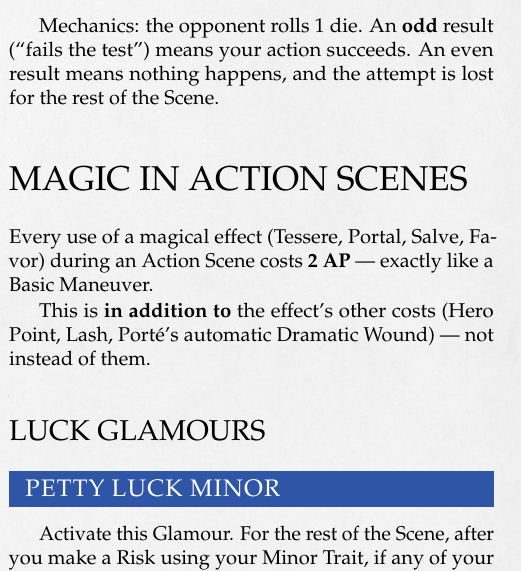
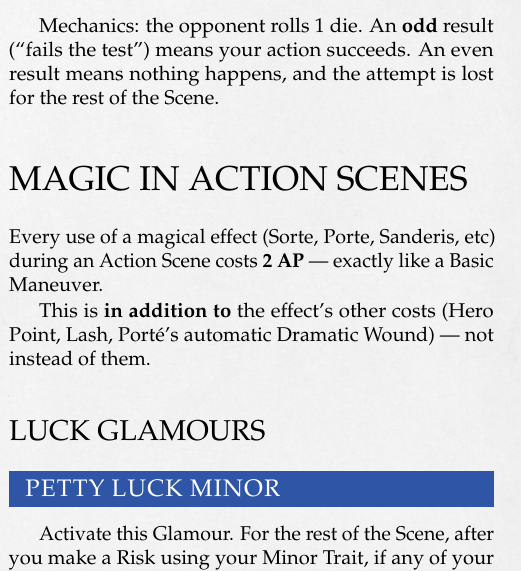
Before and after one commit to oversensitivebarbarian/7thSea-AgainstAllOdds, a LaTeX book (AgainstAllOdds-7thSeaRuleMod.tex): part of one column of page 3 of 4, cut so that both start at the same text. Compiled offline with pdfLaTeX.

Commit message:
Update to magic usage - minor naming changes

```diff
--- a/AgainstAllOdds-7thSeaRuleMod.tex
+++ b/AgainstAllOdds-7thSeaRuleMod.tex
@@ -162,7 +162,7 @@
 
 
 	\section{Magic in Action Scenes}
-	Every use of a magical effect (Tessere, Portal, Salve, Favor) during an Action Scene costs \textbf{2 AP} --- exactly like a Basic Maneuver.
+	Every use of a magical effect (Sorte, Porte, Sanderis, etc) during an Action Scene costs \textbf{2 AP} --- exactly like a Basic Maneuver.
 
 	This is \textbf{in addition to} the effect's other costs (Hero Point, Lash, Port\'e's automatic Dramatic Wound) --- not instead of them.
 
```
Also changed, not shown: AgainstAllOdds-7thSeaRuleMod.pdf, AgainstAllOdds-7thSeaRuleMod.tex (2 more changed lines).
